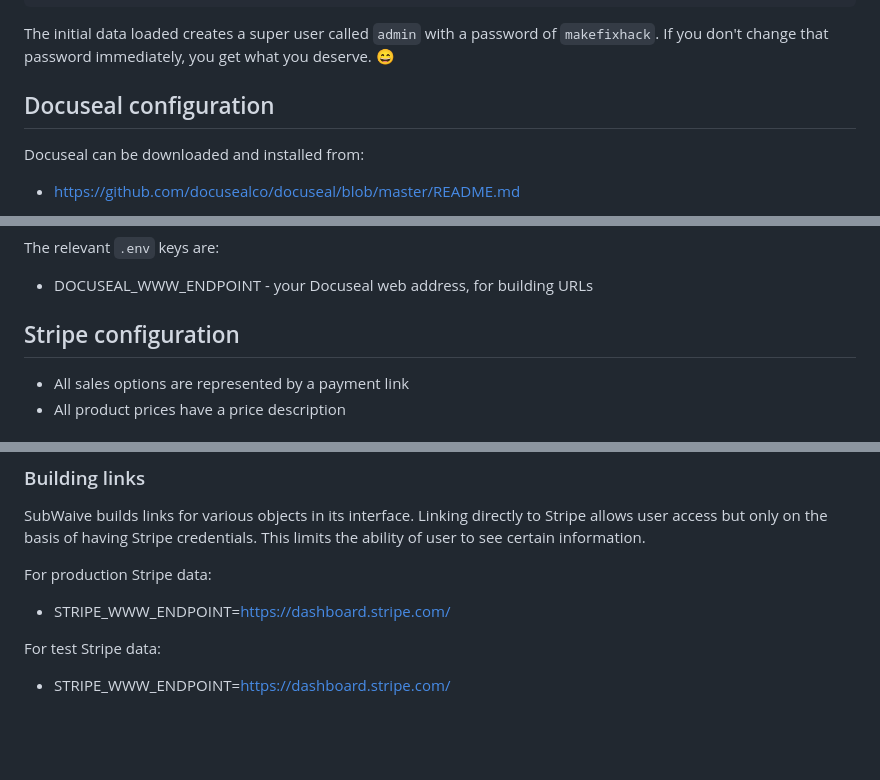
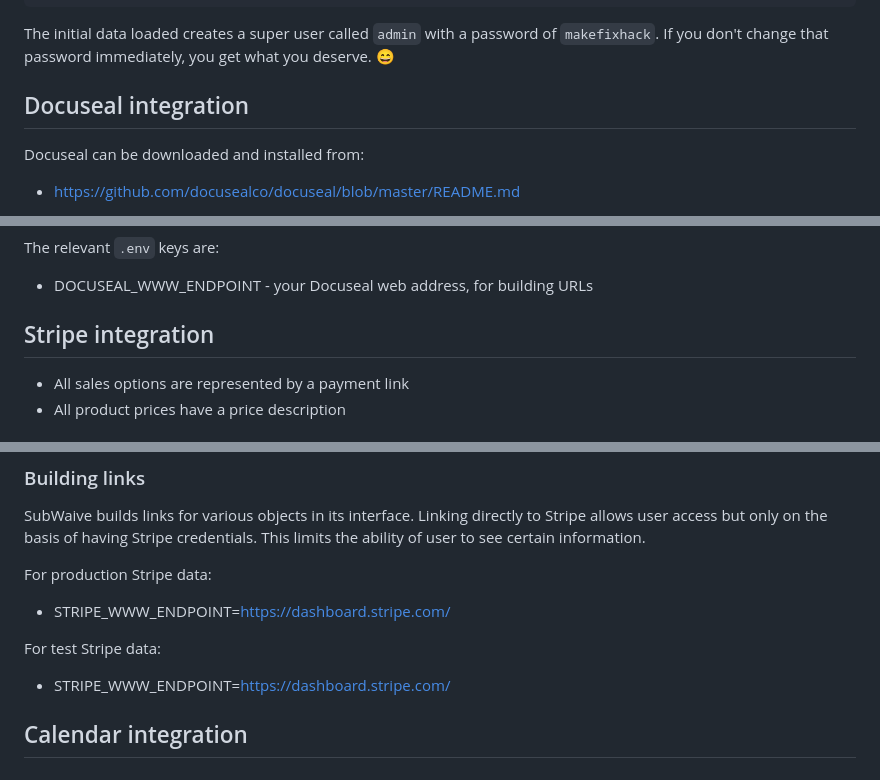
Before and after one commit to MakeFixHack/subwaive, a Markdown page: subwaive/setup.md, 3 parts joined by grey strips. Drawn GitHub-style; blank space fills up the shorter version.

Commit message:
Heading change

```diff
--- a/subwaive/setup.md
+++ b/subwaive/setup.md
@@ -118,7 +118,7 @@ docker exec -it subwaive python manage.py loaddata initial
 The initial data loaded creates a super user called `admin` with a password of `makefixhack`. If you don't change that password immediately, you get what you deserve. 😄
 
 
-## Docuseal configuration
+## Docuseal integration
 
 Docuseal can be downloaded and installed from:
 
@@ -163,7 +163,7 @@ The relevant `.env` keys are:
 * DOCUSEAL_WWW_ENDPOINT - your Docuseal web address, for building URLs
 
 
-## Stripe configuration
+## Stripe integration
 
 * All sales options are represented by a payment link
 * All product prices have a price description
@@ -204,3 +204,6 @@ For production Stripe data:
 For test Stripe data:
 
 * STRIPE_WWW_ENDPOINT=https://dashboard.stripe.com/
+
+
+## Calendar integration
```
